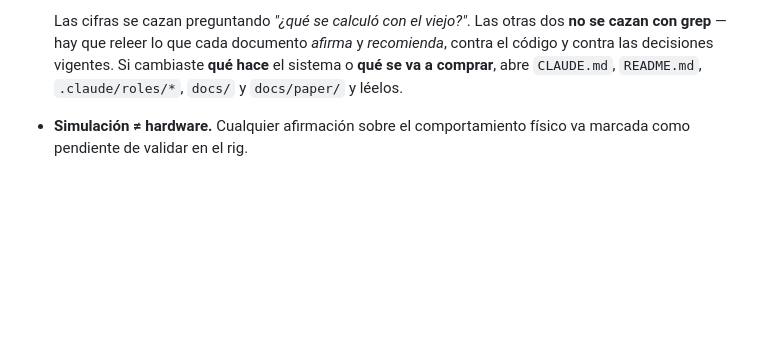
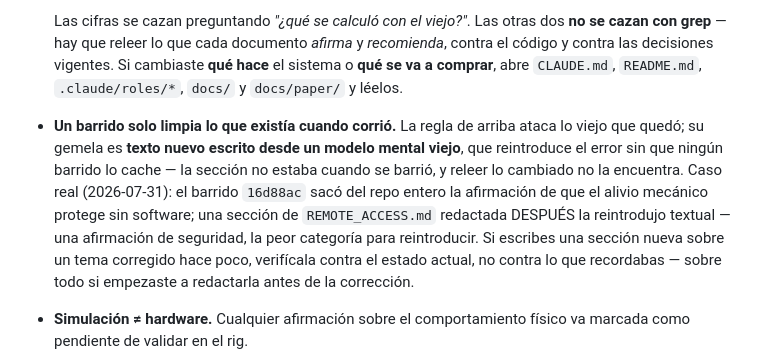
Before and after one commit to Salvadrn/membrane-rig, a Markdown page: CLAUDE.md, the part around the change. GitHub-like rendering; blank space fills up the shorter version.

Commit message:
docs: sweeps clean the past; new text can reintroduce the error
Hardware's find, and it is a distinct failure class, not a variant. The
16d88ac sweep removed the relief-valve-protects-without-software claim from
the whole repo; a REMOTE_ACCESS.md section written after the sweep brought
the exact sentence back, because its author wrote from the old mental
model. Re-reading what changed can never find it — it was not there when
the change was made.

A safety claim, which is the worst category to reintroduce. The rule now
names the case and the defence: new sections about recently-corrected
topics get checked against current state, not memory.

```diff
--- a/CLAUDE.md
+++ b/CLAUDE.md
@@ -111,6 +111,16 @@ Para pasar trabajo entre sesiones, usa la herramienta de mensajes entre sesiones
   *recomienda*, contra el código y contra las decisiones vigentes. Si cambiaste
   **qué hace** el sistema o **qué se va a comprar**, abre `CLAUDE.md`,
   `README.md`, `.claude/roles/*`, `docs/` y `docs/paper/` y léelos.
+- **Un barrido solo limpia lo que existía cuando corrió.** La regla de arriba
+  ataca lo viejo que quedó; su gemela es **texto nuevo escrito desde un modelo
+  mental viejo**, que reintroduce el error sin que ningún barrido lo cache — la
+  sección no estaba cuando se barrió, y releer lo cambiado no la encuentra. Caso
+  real (2026-07-31): el barrido `16d88ac` sacó del repo entero la afirmación de
+  que el alivio mecánico protege sin software; una sección de `REMOTE_ACCESS.md`
+  redactada DESPUÉS la reintrodujo textual — una afirmación de seguridad, la peor
+  categoría para reintroducir. Si escribes una sección nueva sobre un tema
+  corregido hace poco, verifícala contra el estado actual, no contra lo que
+  recordabas — sobre todo si empezaste a redactarla antes de la corrección.
 - **Simulación ≠ hardware.** Cualquier afirmación sobre el comportamiento físico
   va marcada como pendiente de validar en el rig.
 - **Un sensor caído nunca se interpreta como "presión baja"** — se trata como
```
